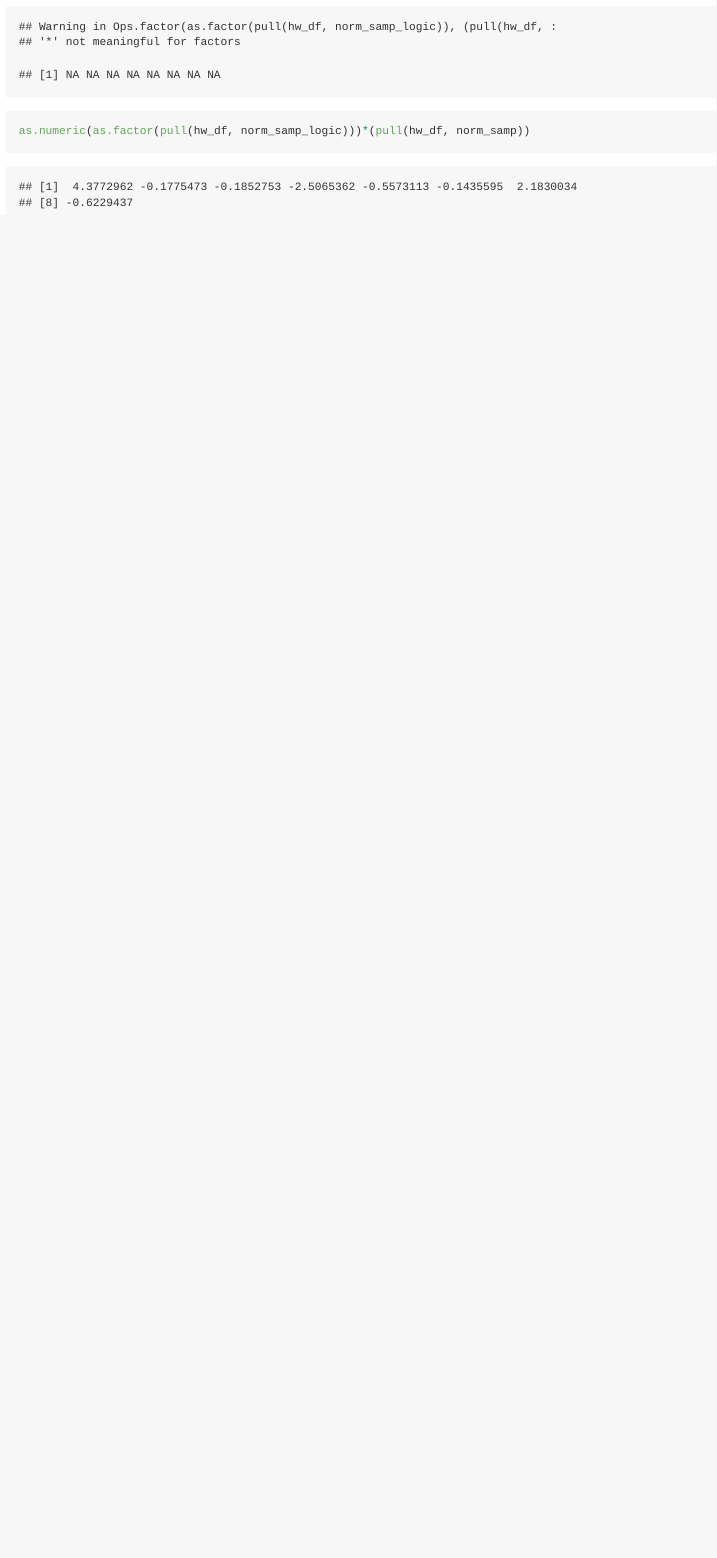
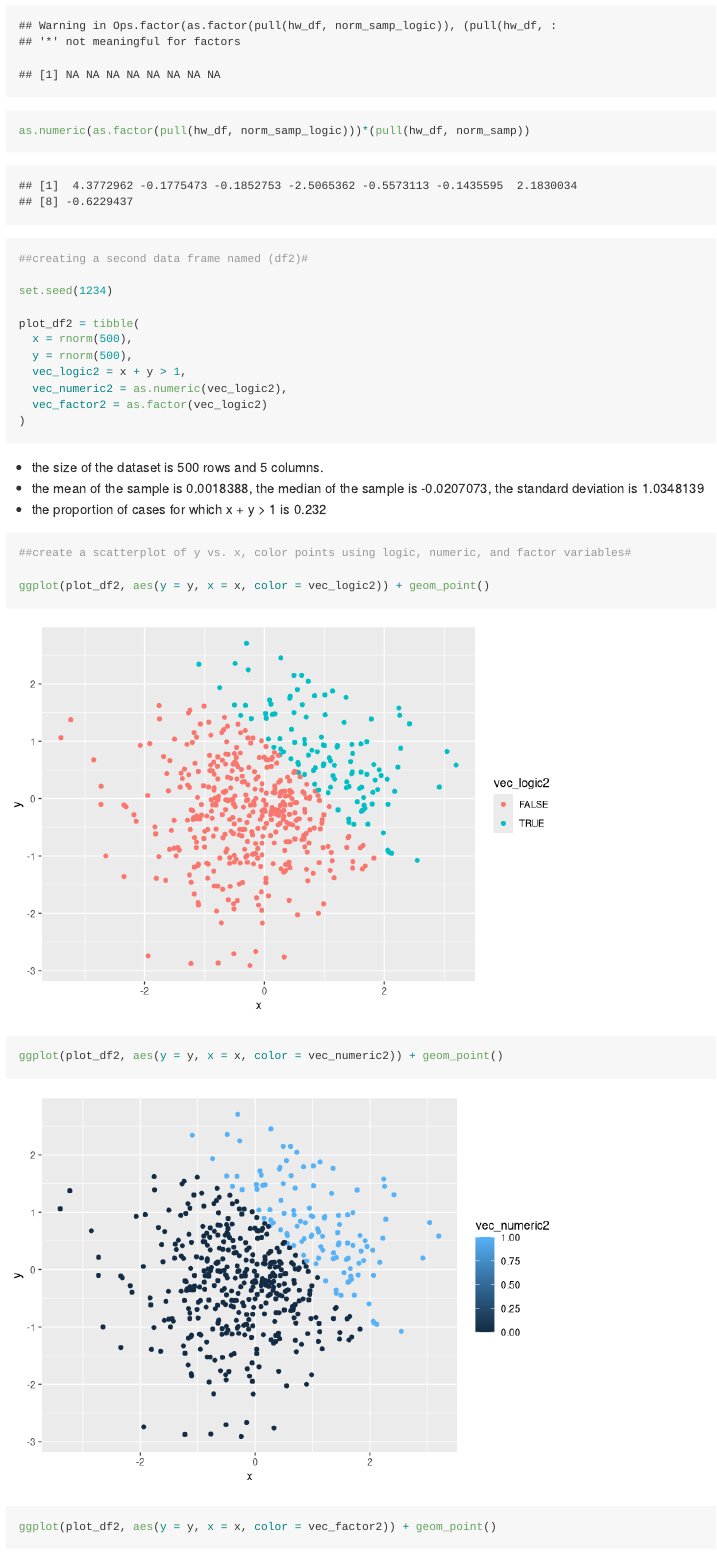
Before and after one commit to connzhang/p8105_hw1_cz2540, an R Markdown document (p8105hw_1_cz2540.Rmd): the page in a window 1100 px wide, from 2140 px down before the commit and from 2250 px down after it, so that both start at the same text. Rendered offline with R 4.5, knitr and Pandoc, with nearby package versions; code that draws random numbers runs with fixed seeds of ours; long lines of code are wrapped.

Commit message:
Scatterplots added

````diff
--- a/p8105hw_1_cz2540.Rmd
+++ b/p8105hw_1_cz2540.Rmd
@@ -47,0 +52,24 @@ as.numeric(as.factor(pull(hw_df, norm_samp_logic)))*(pull(hw_df, norm_samp))
+```{r problem 2}
+##creating a second data frame named (df2)#
+
+set.seed(1234)
+
+plot_df2 = tibble(
+  x = rnorm(500),
+  y = rnorm(500),
+  vec_logic2 = x + y > 1,
+  vec_numeric2 = as.numeric(vec_logic2),
+  vec_factor2 = as.factor(vec_logic2)
+)
+```
+* the size of the dataset is `r nrow(plot_df2)` rows and `r ncol(plot_df2)` columns.
+* the mean of the sample is `r mean(pull(plot_df2, x))`, the median of the sample is `r median(pull(plot_df2, x))`, the standard deviation is `r sd(pull(plot_df2, x))`
+* the proportion of cases for which x + y > 1 is `r mean(pull(plot_df2, vec_logic2))`
+
+```{r problem2 scatterplot}
+##create a scatterplot of y vs. x, color points using logic, numeric, and factor variables#
+
+ggplot(plot_df2, aes(y = y, x = x, color = vec_logic2)) + geom_point()
+ggplot(plot_df2, aes(y = y, x = x, color = vec_numeric2)) + geom_point()
+ggplot(plot_df2, aes(y = y, x = x, color = vec_factor2)) + geom_point()
+```
````
Also changed, not shown: p8105hw_1_cz2540.md, p8105hw_1_cz2540.Rmd (10 more changed lines).
